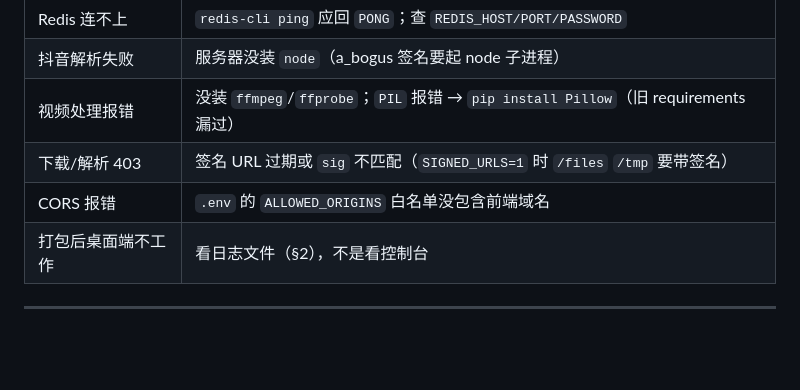
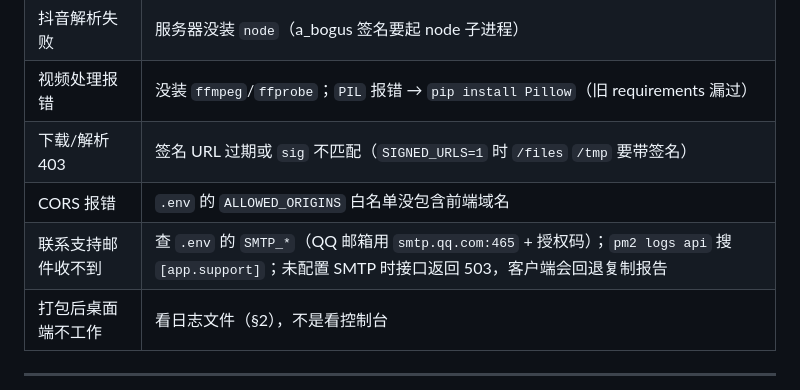
Before and after one commit to yongzhuanghuo/downieTest, a Markdown page: docs/项目使用助手.md, the part around the change. GitHub-like rendering; blank space fills up the shorter version.

Commit message:
docs: 补充联系支持 SMTP 排查

```diff
--- a/docs/项目使用助手.md
+++ b/docs/项目使用助手.md
@@ -272,6 +272,7 @@ curl http://127.0.0.1:3000/health          # 5. 健康检查
 | 视频处理报错 | 没装 `ffmpeg`/`ffprobe`；`PIL` 报错 → `pip install Pillow`（旧 requirements 漏过） |
 | 下载/解析 403 | 签名 URL 过期或 `sig` 不匹配（`SIGNED_URLS=1` 时 `/files` `/tmp` 要带签名） |
 | CORS 报错 | `.env` 的 `ALLOWED_ORIGINS` 白名单没包含前端域名 |
+| 联系支持邮件收不到 | 查 `.env` 的 `SMTP_*`（QQ 邮箱用 `smtp.qq.com:465` + 授权码）；`pm2 logs api` 搜 `[app.support]`；未配置 SMTP 时接口返回 503，客户端会回退复制报告 |
 | 打包后桌面端不工作 | 看日志文件（§2），不是看控制台 |
 
 ---
```
